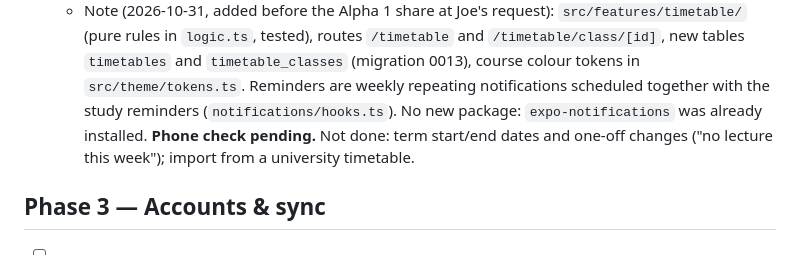
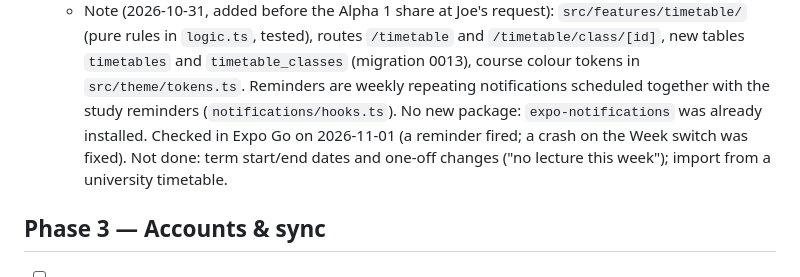
Before and after one commit to lolesterrr/DOZI, a Markdown page: docs/ROADMAP.md, the part around the change. Rendered like a GitHub page.

Commit message:
task 2.11: note the phone check

```diff
--- a/docs/ROADMAP.md
+++ b/docs/ROADMAP.md
@@ -692,7 +692,7 @@ How to use this file:
     tables `timetables` and `timetable_classes` (migration 0013), course colour tokens in
     `src/theme/tokens.ts`. Reminders are weekly repeating notifications scheduled together with
     the study reminders (`notifications/hooks.ts`). No new package: `expo-notifications` was
-    already installed. **Phone check pending.** Not done: term start/end dates and one-off
+    already installed. Checked in Expo Go on 2026-11-01 (a reminder fired; a crash on the Week switch was fixed). Not done: term start/end dates and one-off
     changes ("no lecture this week"); import from a university timetable.
 
 ## Phase 3 — Accounts & sync
```
